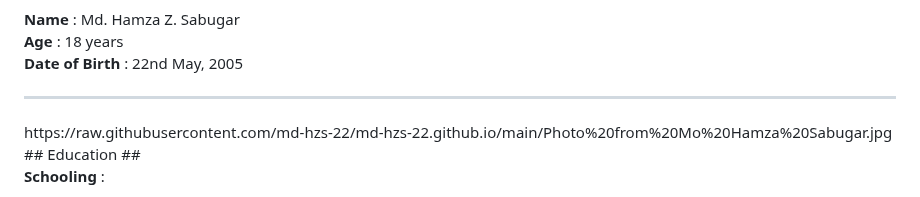
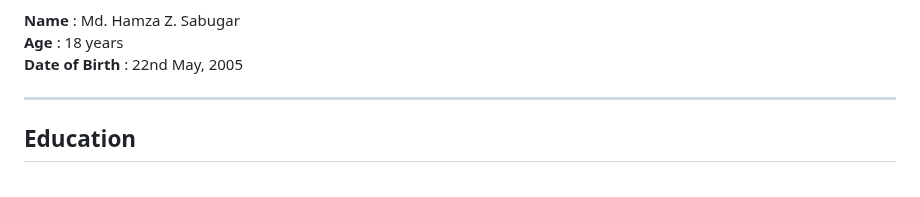
Before and after one commit to md-hzs-22/md-hzs-22.github.io, a Markdown page: README.md, the part around the change. Rendered like a GitHub page.

```diff
--- a/README.md
+++ b/README.md
@@ -10,7 +10,7 @@
 **Age** : 18 years
 **Date of Birth** : 22nd May, 2005
 <hr>
-https://raw.githubusercontent.com/md-hzs-22/md-hzs-22.github.io/main/Photo%20from%20Mo%20Hamza%20Sabugar.jpg
+
 ## Education ##
 
 **Schooling** :
```
